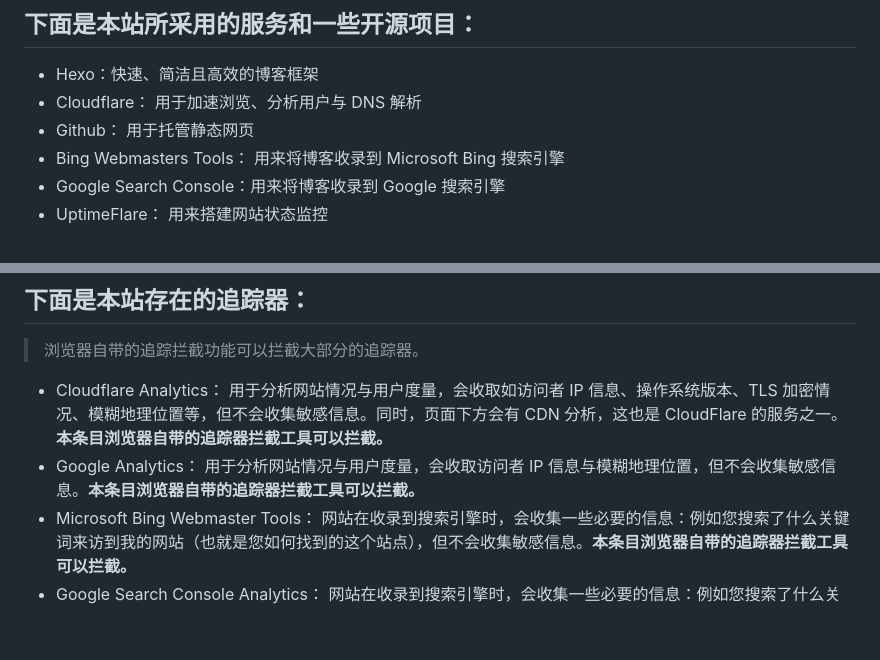
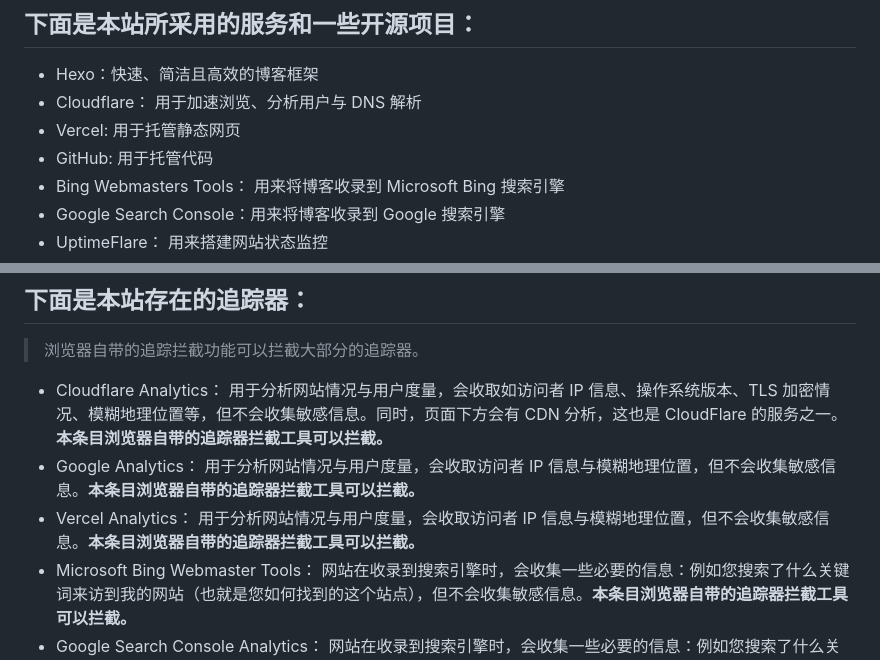
Before and after one commit to MichaelSatoshi1983/myNewBlog, a Markdown page: src/pages/about.md, 2 parts joined by grey strips. Drawn GitHub-style; blank space fills up the shorter version.

Commit message:
fix fix about

```diff
--- a/src/pages/about.md
+++ b/src/pages/about.md
@@ -14,7 +14,8 @@ title: "About"
 
 - Hexo：快速、简洁且高效的博客框架
 - Cloudflare： 用于加速浏览、分析用户与 DNS 解析
-- Github： 用于托管静态网页
+- Vercel: 用于托管静态网页
+- GitHub: 用于托管代码
 - Bing Webmasters Tools： 用来将博客收录到 Microsoft Bing 搜索引擎
 - Google Search Console：用来将博客收录到 Google 搜索引擎
 - UptimeFlare： 用来搭建网站状态监控
@@ -35,6 +36,7 @@ title: "About"
 
 - Cloudflare Analytics： 用于分析网站情况与用户度量，会收取如访问者 IP 信息、操作系统版本、TLS 加密情况、模糊地理位置等，但不会收集敏感信息。同时，页面下方会有 CDN 分析，这也是 CloudFlare 的服务之一。 **本条目浏览器自带的追踪器拦截工具可以拦截。**
 - Google Analytics： 用于分析网站情况与用户度量，会收取访问者 IP 信息与模糊地理位置，但不会收集敏感信息。**本条目浏览器自带的追踪器拦截工具可以拦截。**
+- Vercel Analytics： 用于分析网站情况与用户度量，会收取访问者 IP 信息与模糊地理位置，但不会收集敏感信息。**本条目浏览器自带的追踪器拦截工具可以拦截。**
 - Microsoft Bing Webmaster Tools： 网站在收录到搜索引擎时，会收集一些必要的信息：例如您搜索了什么关键词来访到我的网站（也就是您如何找到的这个站点），但不会收集敏感信息。**本条目浏览器自带的追踪器拦截工具可以拦截。**
 - Google Search Console Analytics： 网站在收录到搜索引擎时，会收集一些必要的信息：例如您搜索了什么关键词来访到我的网站（也就是您如何找到的这个站点），但不会收集敏感信息。**本条目浏览器自带的追踪器拦截工具可以拦截。**
 - Microsoft Clarity：一款强大的埋点工具，同时它也是开源的埋点工具。本站引入主要是为了度量用户行为（遵守GDPRY和CCPA），不会收集任何隐私信息。**本条目浏览器自带的追踪器拦截工具可以拦截。**
```
Also changed, not shown: 1 other file.
